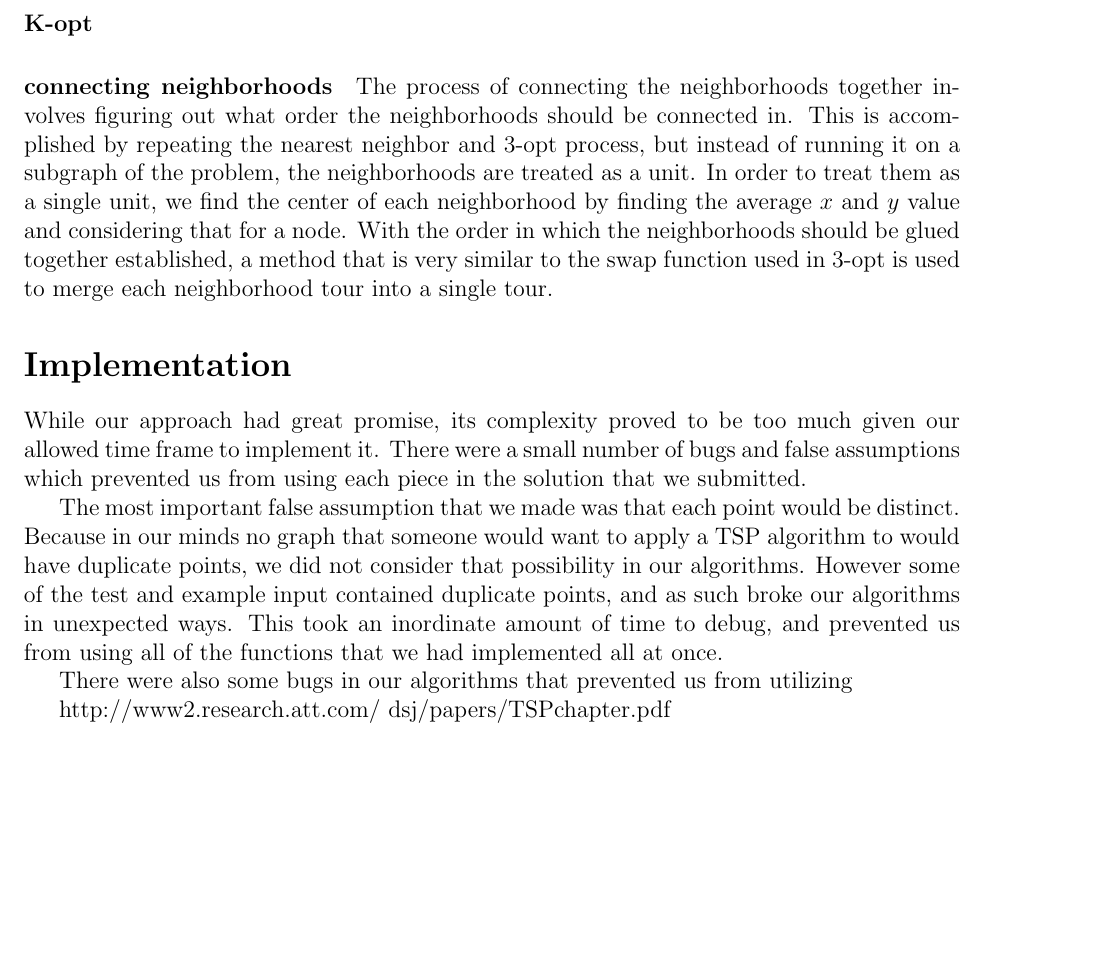
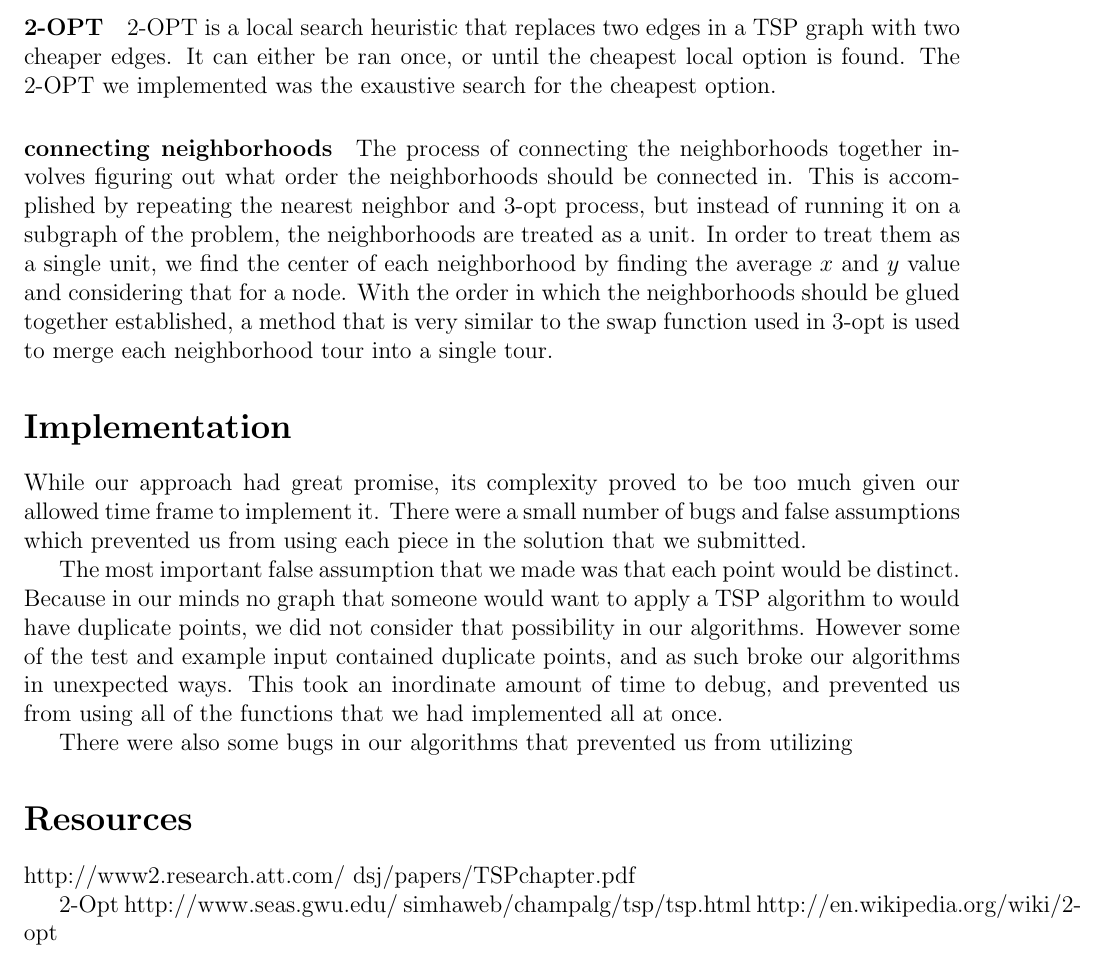
Before and after one commit to TonyWong0512/CS325-W13, a LaTeX document (implementation3/report.tex): part of page 2 of 2, cut at the place of the change, the shorter picture padded with empty space. Compiled offline with pdfLaTeX.

Commit message:
IM3: 2-opt info to report

```diff
--- a/implementation3/report.tex
+++ b/implementation3/report.tex
@@ -59,7 +59,12 @@ repeatedly. Because the nearest neighbor algorithm is cheap to run, we are able
 to find the minimal length tour that it can produce by considering every
 possible node as the starting point.
 
-\paragraph{K-opt}
+\paragraph{2-OPT}
+
+2-OPT is a local search heuristic that replaces two edges in a TSP graph
+with two cheaper edges. It can either be ran once, or until the cheapest
+local option is found. The 2-OPT we implemented was the exaustive search
+for the cheapest option.
 
 \paragraph{connecting neighborhoods}
 
@@ -91,7 +96,12 @@ the functions that we had implemented all at once.
 
 There were also some bugs in our algorithms that prevented us from utilizing
 
+\section*{Resources}
 
 http://www2.research.att.com/~dsj/papers/TSPchapter.pdf
 
+2-Opt
+http://www.seas.gwu.edu/~simhaweb/champalg/tsp/tsp.html
+http://en.wikipedia.org/wiki/2-opt
+
 \end{document}
```
Also changed, not shown: implementation3/report.tex (6 more changed lines).
